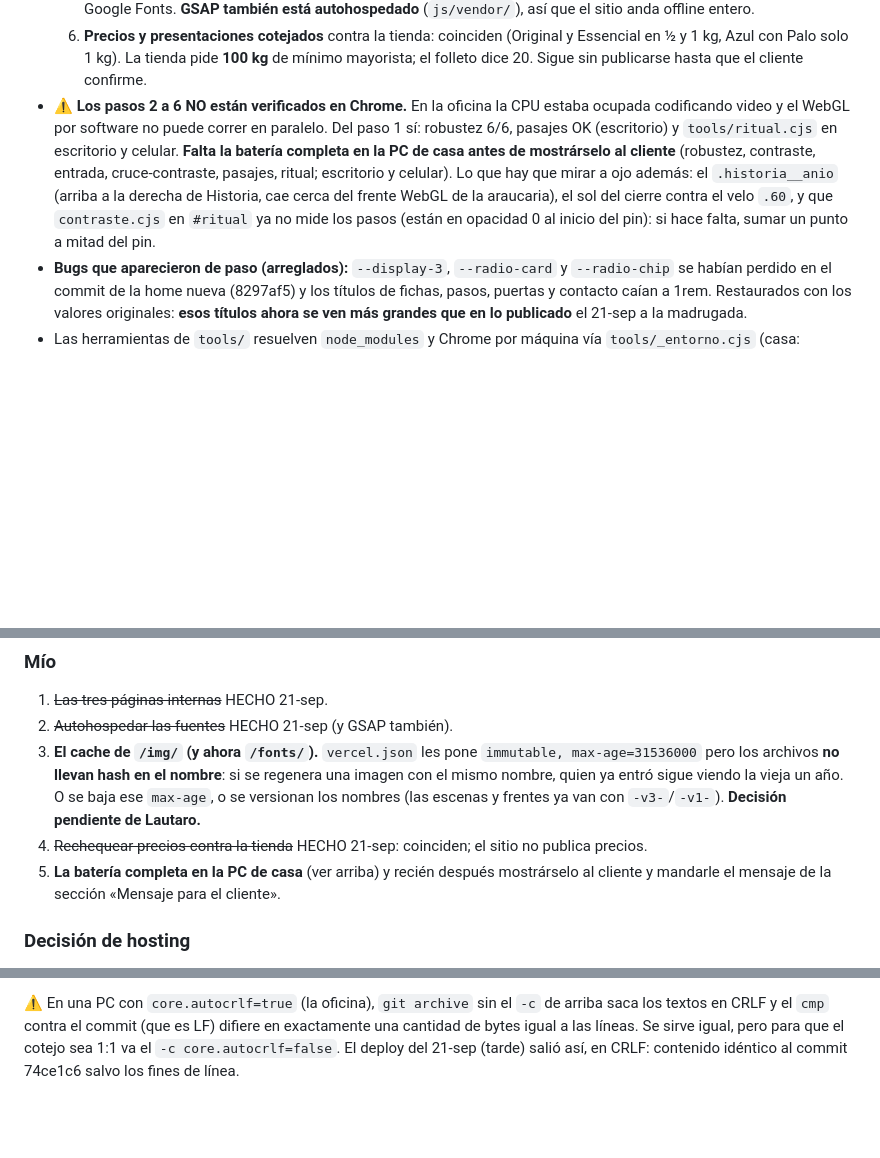
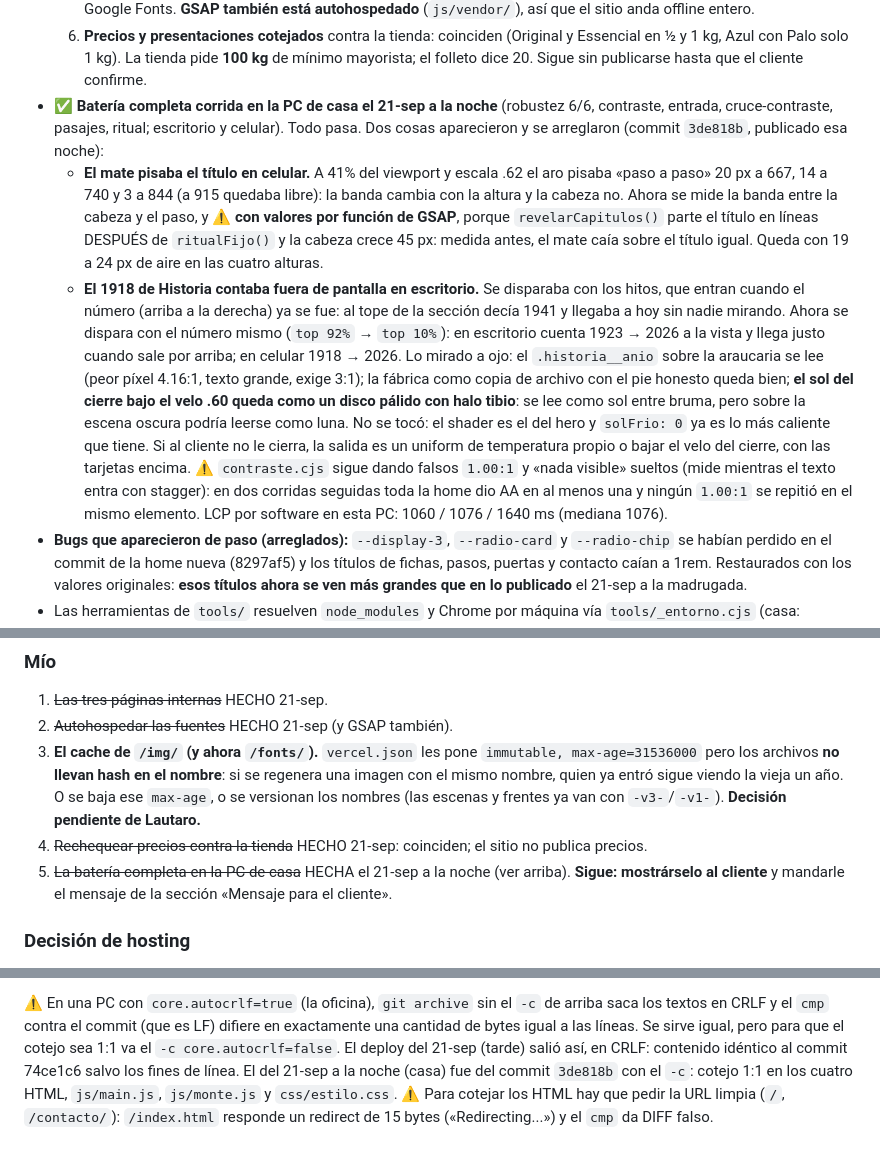
Before and after one commit to lautaromendezar-cmd/centenaria, a Markdown page: CONTINUAR.md, 3 parts joined by grey strips. Drawn GitHub-style; blank space fills up the shorter version.

Commit message:
CONTINUAR: bateria completa corrida en casa el 21-sep (noche), dos arreglos y deploy 3de818b cotejado
Co-Authored-By: Claude Fable 5.1 <noreply@anthropic.com>

```diff
--- a/CONTINUAR.md
+++ b/CONTINUAR.md
@@ -27,15 +27,30 @@ decisiones que no son obvias.
   6. **Precios y presentaciones cotejados** contra la tienda: coinciden (Original y
      Essencial en ½ y 1 kg, Azul con Palo solo 1 kg). La tienda pide **100 kg** de mínimo
      mayorista; el folleto dice 20. Sigue sin publicarse hasta que el cliente confirme.
-- **⚠️ Los pasos 2 a 6 NO están verificados en Chrome.** En la oficina la CPU estaba
-  ocupada codificando video y el WebGL por software no puede correr en paralelo. Del paso 1
-  sí: robustez 6/6, pasajes OK (escritorio) y `tools/ritual.cjs` en escritorio y celular.
-  **Falta la batería completa en la PC de casa antes de mostrárselo al cliente**
-  (robustez, contraste, entrada, cruce-contraste, pasajes, ritual; escritorio y celular).
-  Lo que hay que mirar a ojo además: el `.historia__anio` (arriba a la derecha de Historia,
-  cae cerca del frente WebGL de la araucaria), el sol del cierre contra el velo `.60`, y
-  que `contraste.cjs` en `#ritual` ya no mide los pasos (están en opacidad 0 al inicio del
-  pin): si hace falta, sumar un punto a mitad del pin.
+- **✅ Batería completa corrida en la PC de casa el 21-sep a la noche** (robustez 6/6,
+  contraste, entrada, cruce-contraste, pasajes, ritual; escritorio y celular). Todo pasa.
+  Dos cosas aparecieron y se arreglaron (commit `3de818b`, publicado esa noche):
+  - **El mate pisaba el título en celular.** A 41% del viewport y escala .62 el aro
+    pisaba «paso a paso» 20 px a 667, 14 a 740 y 3 a 844 (a 915 quedaba libre): la
+    banda cambia con la altura y la cabeza no. Ahora se mide la banda entre la cabeza y
+    el paso, y ⚠️ **con valores por función de GSAP**, porque `revelarCapitulos()` parte
+    el título en líneas DESPUÉS de `ritualFijo()` y la cabeza crece 45 px: medida antes,
+    el mate caía sobre el título igual. Queda con 19 a 24 px de aire en las cuatro alturas.
+  - **El 1918 de Historia contaba fuera de pantalla en escritorio.** Se disparaba con los
+    hitos, que entran cuando el número (arriba a la derecha) ya se fue: al tope de la
+    sección decía 1941 y llegaba a hoy sin nadie mirando. Ahora se dispara con el número
+    mismo (`top 92%` → `top 10%`): en escritorio cuenta 1923 → 2026 a la vista y llega
+    justo cuando sale por arriba; en celular 1918 → 2026.
+  Lo mirado a ojo: el `.historia__anio` sobre la araucaria se lee (peor píxel 4.16:1,
+  texto grande, exige 3:1); la fábrica como copia de archivo con el pie honesto queda
+  bien; **el sol del cierre bajo el velo .60 queda como un disco pálido con halo tibio**:
+  se lee como sol entre bruma, pero sobre la escena oscura podría leerse como luna. No se
+  tocó: el shader es el del hero y `solFrio: 0` ya es lo más caliente que tiene. Si al
+  cliente no le cierra, la salida es un uniform de temperatura propio o bajar el velo del
+  cierre, con las tarjetas encima. ⚠️ `contraste.cjs` sigue dando falsos `1.00:1` y
+  «nada visible» sueltos (mide mientras el texto entra con stagger): en dos corridas
+  seguidas toda la home dio AA en al menos una y ningún `1.00:1` se repitió en el mismo
+  elemento. LCP por software en esta PC: 1060 / 1076 / 1640 ms (mediana 1076).
 - **Bugs que aparecieron de paso (arreglados):** `--display-3`, `--radio-card` y
   `--radio-chip` se habían perdido en el commit de la home nueva (8297af5) y los títulos de
   fichas, pasos, puertas y contacto caían a 1rem. Restaurados con los valores originales:
@@ -354,8 +369,9 @@ unos 400 px, no para pantalla completa.
    `max-age`, o se versionan los nombres (las escenas y frentes ya van con `-v3-`/`-v1-`).
    **Decisión pendiente de Lautaro.**
 4. ~~Rechequear precios contra la tienda~~ HECHO 21-sep: coinciden; el sitio no publica precios.
-5. **La batería completa en la PC de casa** (ver arriba) y recién después mostrárselo al
-   cliente y mandarle el mensaje de la sección «Mensaje para el cliente».
+5. ~~La batería completa en la PC de casa~~ HECHA el 21-sep a la noche (ver arriba).
+   **Sigue: mostrárselo al cliente** y mandarle el mensaje de la sección «Mensaje para el
+   cliente».
 
 ### Decisión de hosting
 
@@ -417,4 +433,7 @@ con `cmp` contra `git show HEAD:<archivo>`.
 saca los textos en CRLF y el `cmp` contra el commit (que es LF) difiere en exactamente una
 cantidad de bytes igual a las líneas. Se sirve igual, pero para que el cotejo sea 1:1 va el
 `-c core.autocrlf=false`. El deploy del 21-sep (tarde) salió así, en CRLF: contenido
-idéntico al commit 74ce1c6 salvo los fines de línea.
+idéntico al commit 74ce1c6 salvo los fines de línea. El del 21-sep a la noche (casa) fue del
+commit `3de818b` con el `-c`: cotejo 1:1 en los cuatro HTML, `js/main.js`, `js/monte.js` y
+`css/estilo.css`. ⚠️ Para cotejar los HTML hay que pedir la URL limpia (`/`, `/contacto/`):
+`/index.html` responde un redirect de 15 bytes («Redirecting...») y el `cmp` da DIFF falso.
```
Also changed, not shown: other parts of CONTINUAR.md (+1 -1 lines).
